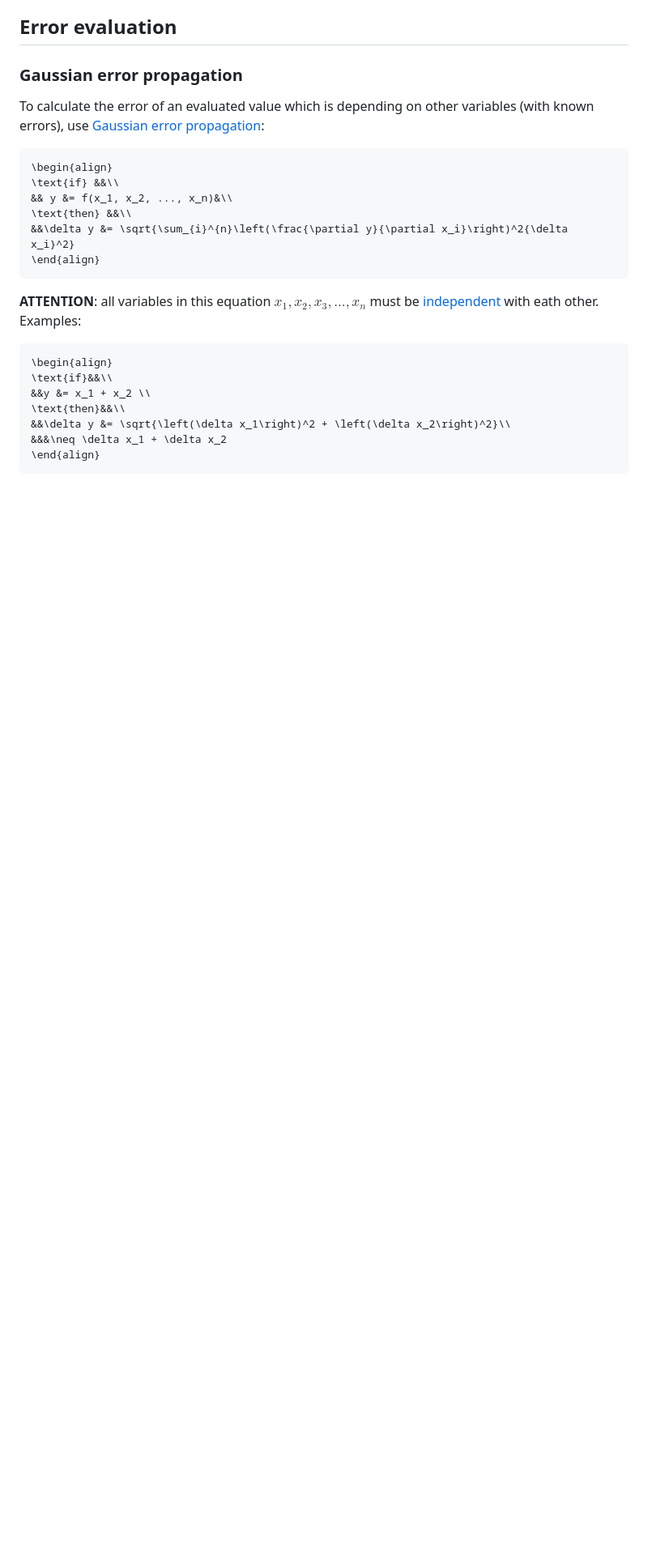
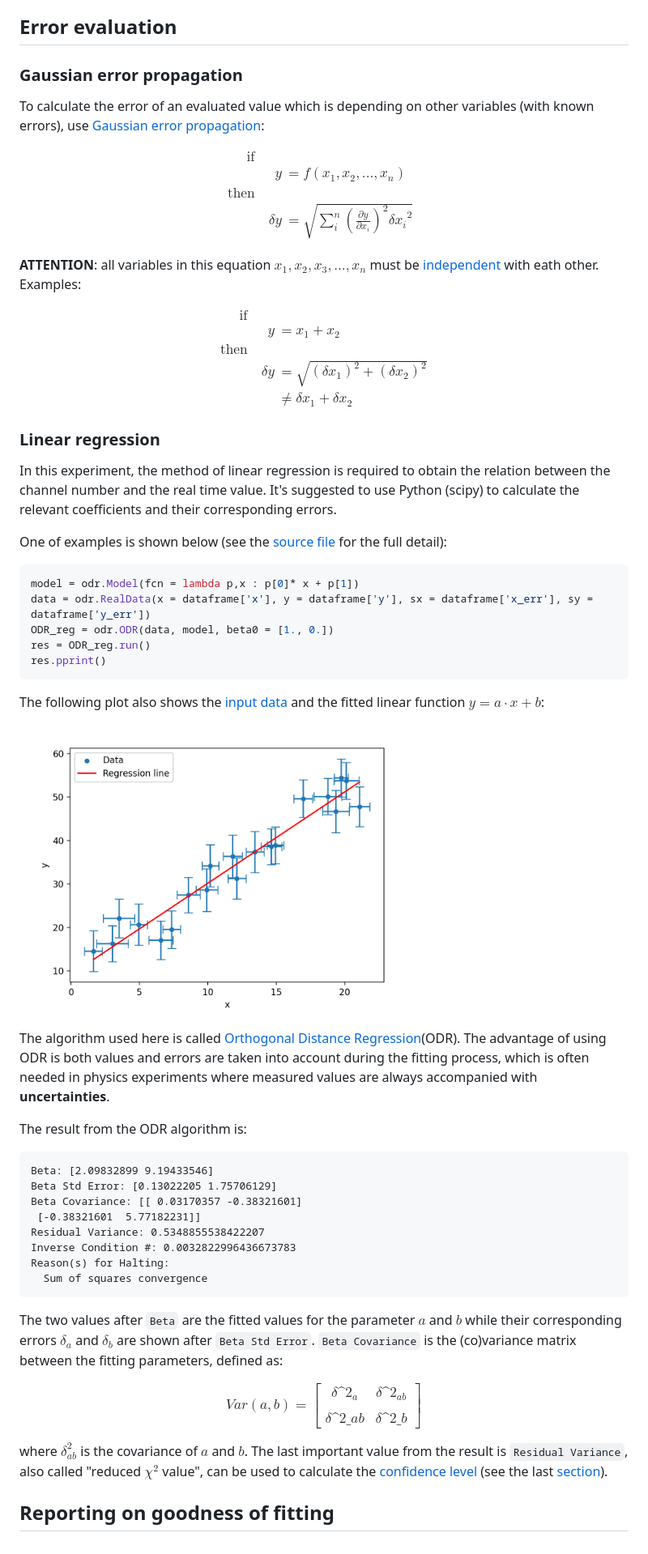
Before and after one commit to YanzhaoW/cosmic_radiation, a Markdown page: README.md, the part around the change. Shown at 81% size. Drawn GitHub-style; pictures changed too: fitting_plot.png (added); blank space fills up the shorter version.

Commit message:
edit linear regression

````diff
--- a/README.md
+++ b/README.md
@@ -84,22 +84,54 @@ A very brief restatement of what has been done in this experiment and the releva
 ## Error evaluation
 ### Gaussian error propagation
 To calculate the error of an evaluated value which is depending on other variables (with known errors), use [Gaussian error propagation](https://www.statisticshowto.com/statistics-basics/error-propagation/):
-```math
-\begin{align}
+
+$$\begin{align}
 \text{if} &&\\
 && y &= f(x_1, x_2, ..., x_n)&\\
 \text{then} &&\\
 &&\delta y &= \sqrt{\sum_{i}^{n}\left(\frac{\partial y}{\partial x_i}\right)^2{\delta x_i}^2}
-\end{align}
-```
-**ATTENTION**: all variables in this equation $x_1, x_2, x_3, ..., x_n$ must be [independent](https://en.wikipedia.org/wiki/Independence_(probability_theory)) with eath other.
+\end{align}$$
+
+**ATTENTION**: all variables in this equation $x_1, x_2, x_3, ..., x_n$ must be [independent](https://en.wikipedia.org/wiki/Independence_\(probability_theory\)) with eath other.
 Examples:
-```math
-\begin{align}
-\text{if}&&\\
+
+$$\begin{align} \text{if}&&\\
 &&y &= x_1 + x_2 \\
 \text{then}&&\\
 &&\delta y &= \sqrt{\left(\delta x_1\right)^2 + \left(\delta x_2\right)^2}\\
-&&&\neq \delta x_1 + \delta x_2
-\end{align}
+&& &\neq \delta x_1 + \delta x_2 \end{align}$$
+
+### Linear regression
+In this experiment, the method of linear regression is required to obtain the relation between the channel number and the real time value. It's suggested to use Python (scipy) to calculate the relevant coefficients and their corresponding errors.
+
+One of examples is shown below (see the [source file](data_fitting.py) for the full detail):
+```python
+model = odr.Model(fcn = lambda p,x : p[0]* x + p[1])
+data = odr.RealData(x = dataframe['x'], y = dataframe['y'], sx = dataframe['x_err'], sy = dataframe['y_err'])
+ODR_reg = odr.ODR(data, model, beta0 = [1., 0.])
+res = ODR_reg.run()
+res.pprint()
 ```
+The following plot also shows the [input data](data.csv) and the fitted linear function $y = a \cdot x + b$:
+<img src="fitting_plot.png" width="500">
+
+The algorithm used here is called [Orthogonal Distance Regression](https://docs.scipy.org/doc/scipy/reference/odr.html)(ODR). The advantage of using ODR is both values and errors are taken into account during the fitting process, which is often needed in physics experiments where measured values are always accompanied with **uncertainties**.
+
+The result from the ODR algorithm is:
+```text
+Beta: [2.09832899 9.19433546]
+Beta Std Error: [0.13022205 1.75706129]
+Beta Covariance: [[ 0.03170357 -0.38321601]
+ [-0.38321601  5.77182231]]
+Residual Variance: 0.5348855538422207
+Inverse Condition #: 0.0032822996436673783
+Reason(s) for Halting:
+  Sum of squares convergence
+```
+The two values after `Beta` are the fitted values for the parameter $a$ and $b$ while their corresponding errors $\delta_a$ and $\delta_b$ are shown after `Beta Std Error`. `Beta Covariance` is the (co)variance matrix between the fitting parameters, defined as:
+
+$$ Var(a, b) = \begin{bmatrix} \delta\^2_a & \delta\^2_{ab} \\\\
+\delta\^2\_{ab} & \delta\^2\_{b} \end{bmatrix}$$
+
+where $\delta^2_{ab}$ is the covariance of $a$ and $b$. The last important value from the result is `Residual Variance`, also called "reduced $\chi^2$ value", can be used to calculate the [confidence level](https://www.statista.com/statistics-glossary/definition/328/confidence_level/) (see the last [section](#reporting-on-goodness-of-fitting)).
+## Reporting on goodness of fitting
````
Also changed, not shown: 3 other files.
